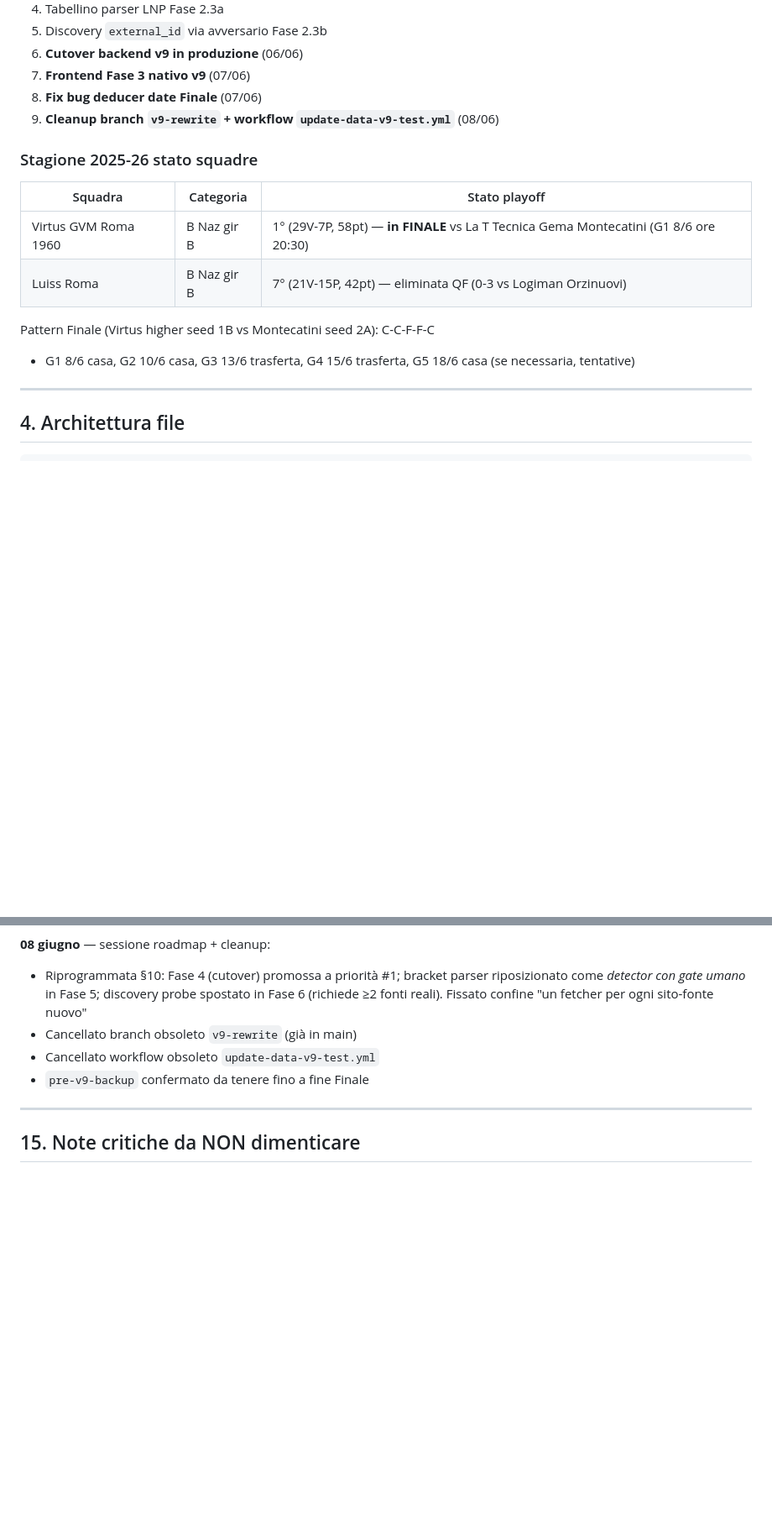
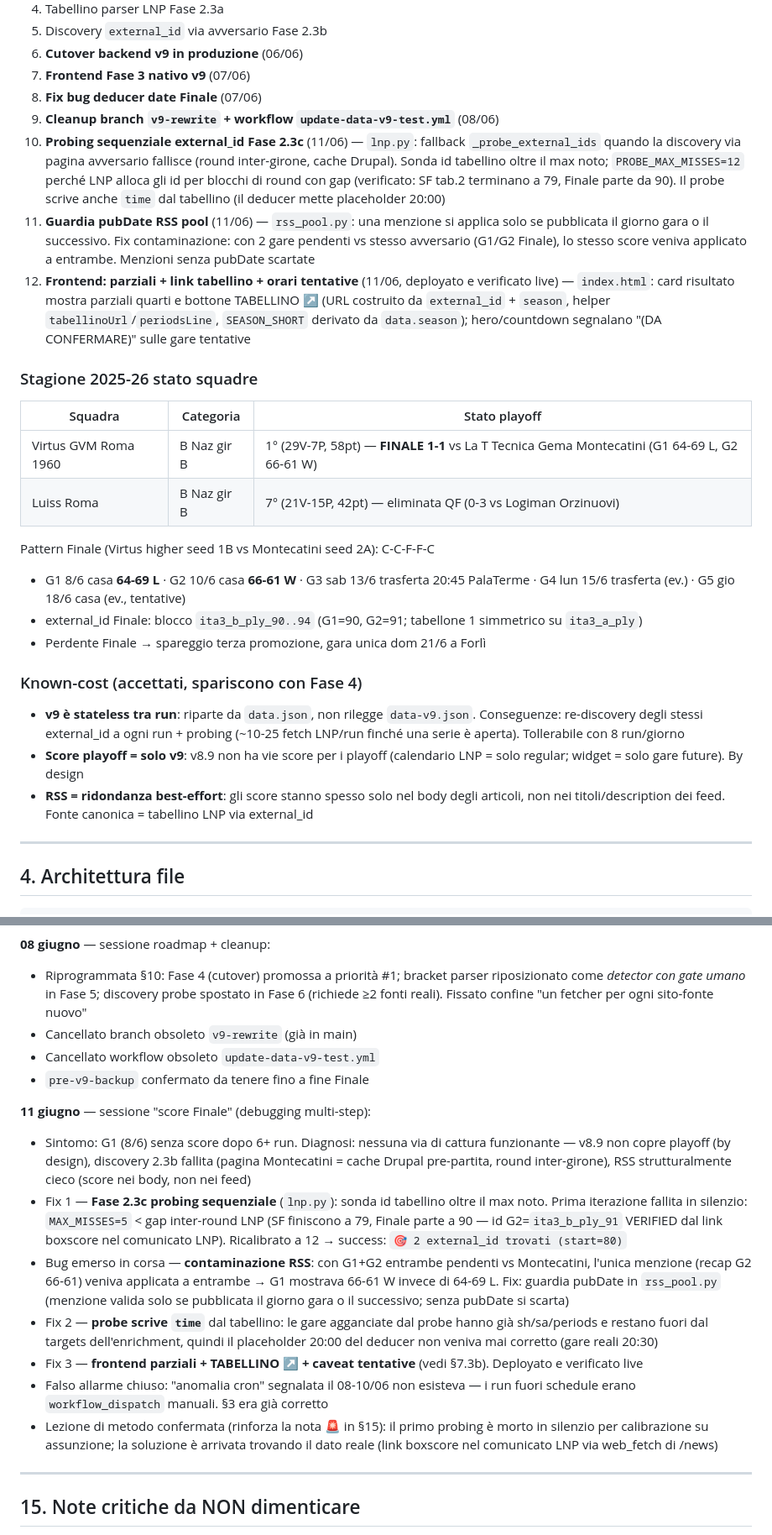
Before and after one commit to bad-think/basket-roma, a Markdown page: CONTINUITA.md, 2 parts joined by grey strips. Shown at 84% size. GitHub-like rendering; blank space fills up the shorter version.

Commit message:
docs: CONTINUITA.md — sessione 11/06 (Fase 2.3c + fix RSS + frontend)
Stato §3 → 11/06: Finale 1-1 (G1 64-69 L, G2 66-61 W), changelog
probing 2.3c, guardia pubDate, frontend parziali/tabellino. Nuova
sezione Known-cost (v9 stateless, RSS best-effort). §7.3b helper
frontend. §14 cronaca sessione con root-cause e lezioni.

```diff
--- a/CONTINUITA.md
+++ b/CONTINUITA.md
@@ -66,16 +67,26 @@ Frontend: index.html
 7. **Frontend Fase 3 nativo v9** (07/06)
 8. **Fix bug deducer date Finale** (07/06)
 9. **Cleanup branch `v9-rewrite` + workflow `update-data-v9-test.yml`** (08/06)
+10. **Probing sequenziale external_id Fase 2.3c** (11/06) — `lnp.py`: fallback `_probe_external_ids` quando la discovery via pagina avversario fallisce (round inter-girone, cache Drupal). Sonda id tabellino oltre il max noto; `PROBE_MAX_MISSES=12` perché LNP alloca gli id per blocchi di round con gap (verificato: SF tab.2 terminano a 79, Finale parte da 90). Il probe scrive anche `time` dal tabellino (il deducer mette placeholder 20:00)
+11. **Guardia pubDate RSS pool** (11/06) — `rss_pool.py`: una menzione si applica solo se pubblicata il giorno gara o il successivo. Fix contaminazione: con 2 gare pendenti vs stesso avversario (G1/G2 Finale), lo stesso score veniva applicato a entrambe. Menzioni senza pubDate scartate
+12. **Frontend: parziali + link tabellino + orari tentative** (11/06, deployato e verificato live) — `index.html`: card risultato mostra parziali quarti e bottone TABELLINO ↗ (URL costruito da `external_id` + `season`, helper `tabellinoUrl`/`periodsLine`, `SEASON_SHORT` derivato da `data.season`); hero/countdown segnalano "(DA CONFERMARE)" sulle gare tentative
 
 ### Stagione 2025-26 stato squadre
 
 | Squadra | Categoria | Stato playoff |
 |---------|-----------|---------------|
-| Virtus GVM Roma 1960 | B Naz gir B | 1° (29V-7P, 58pt) — **in FINALE** vs La T Tecnica Gema Montecatini (G1 8/6 ore 20:30) |
+| Virtus GVM Roma 1960 | B Naz gir B | 1° (29V-7P, 58pt) — **FINALE 1-1** vs La T Tecnica Gema Montecatini (G1 64-69 L, G2 66-61 W) |
 | Luiss Roma | B Naz gir B | 7° (21V-15P, 42pt) — eliminata QF (0-3 vs Logiman Orzinuovi) |
 
 Pattern Finale (Virtus higher seed 1B vs Montecatini seed 2A): C-C-F-F-C
-- G1 8/6 casa, G2 10/6 casa, G3 13/6 trasferta, G4 15/6 trasferta, G5 18/6 casa (se necessaria, tentative)
+- G1 8/6 casa **64-69 L** · G2 10/6 casa **66-61 W** · G3 sab 13/6 trasferta 20:45 PalaTerme · G4 lun 15/6 trasferta (ev.) · G5 gio 18/6 casa (ev., tentative)
+- external_id Finale: blocco `ita3_b_ply_90..94` (G1=90, G2=91; tabellone 1 simmetrico su `ita3_a_ply`)
+- Perdente Finale → spareggio terza promozione, gara unica dom 21/6 a Forlì
+
+### Known-cost (accettati, spariscono con Fase 4)
+- **v9 è stateless tra run**: riparte da `data.json`, non rilegge `data-v9.json`. Conseguenze: re-discovery degli stessi external_id a ogni run + probing (~10-25 fetch LNP/run finché una serie è aperta). Tollerabile con 8 run/giorno
+- **Score playoff = solo v9**: v8.9 non ha vie score per i playoff (calendario LNP = solo regular; widget = solo gare future). By design
+- **RSS = ridondanza best-effort**: gli score stanno spesso solo nel body degli articoli, non nei titoli/description dei feed. Fonte canonica = tabellino LNP via external_id
 
 ---
 
@@ -429,6 +441,15 @@ Match con `tentative: true` (es. G5 Finale, può non disputarsi) → frontend mo
 - Cancellato workflow obsoleto `update-data-v9-test.yml`
 - `pre-v9-backup` confermato da tenere fino a fine Finale
 
+**11 giugno** — sessione "score Finale" (debugging multi-step):
+- Sintomo: G1 (8/6) senza score dopo 6+ run. Diagnosi: nessuna via di cattura funzionante — v8.9 non copre playoff (by design), discovery 2.3b fallita (pagina Montecatini = cache Drupal pre-partita, round inter-girone), RSS strutturalmente cieco (score nei body, non nei feed)
+- Fix 1 — **Fase 2.3c probing sequenziale** (`lnp.py`): sonda id tabellino oltre il max noto. Prima iterazione fallita in silenzio: `MAX_MISSES=5` < gap inter-round LNP (SF finiscono a 79, Finale parte a 90 — id G2=`ita3_b_ply_91` VERIFIED dal link boxscore nel comunicato LNP). Ricalibrato a 12 → success: `🎯 2 external_id trovati (start=80)`
+- Bug emerso in corsa — **contaminazione RSS**: con G1+G2 entrambe pendenti vs Montecatini, l'unica menzione (recap G2 66-61) veniva applicata a entrambe → G1 mostrava 66-61 W invece di 64-69 L. Fix: guardia pubDate in `rss_pool.py` (menzione valida solo se pubblicata il giorno gara o il successivo; senza pubDate si scarta)
+- Fix 2 — **probe scrive `time`** dal tabellino: le gare agganciate dal probe hanno già sh/sa/periods e restano fuori dal targets dell'enrichment, quindi il placeholder 20:00 del deducer non veniva mai corretto (gare reali 20:30)
+- Fix 3 — **frontend parziali + TABELLINO ↗ + caveat tentative** (vedi §7.3b). Deployato e verificato live
+- Falso allarme chiuso: "anomalia cron" segnalata il 08-10/06 non esisteva — i run fuori schedule erano `workflow_dispatch` manuali. §3 era già corretto
+- Lezione di metodo confermata (rinforza la nota 🚨 in §15): il primo probing è morto in silenzio per calibrazione su assunzione; la soluzione è arrivata trovando il dato reale (link boxscore nel comunicato LNP via web_fetch di /news)
+
 ---
 
 ## 15. Note critiche da NON dimenticare
```
Also changed, not shown: other parts of CONTINUITA.md (+3 -1 lines).
